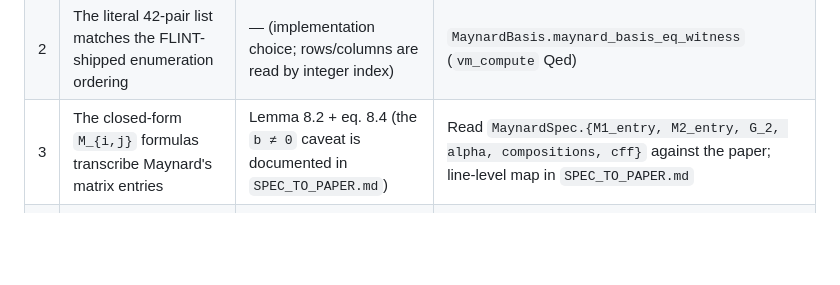
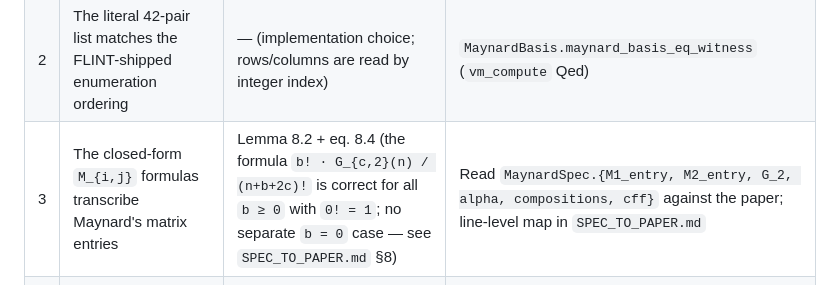
Before and after one commit to LLM4Rocq/small-prime-gap, a Markdown page: AUDITOR_CHECKLIST.md, the part around the change. Drawn GitHub-style; blank space fills up the shorter version.

Commit message:
AUDITOR_CHECKLIST.md row 3: drop stale "b != 0 caveat" wording
Row 3 said `the b != 0 caveat is documented in SPEC_TO_PAPER.md`,
implying a caveat exists.  But SPEC_TO_PAPER.md §8 (line 483)
actually documents the opposite: Maynard's closed form
`b! * G_{c,2}(n) / (n + b + 2c)!` is correct for all `b >= 0` with
`0! = 1`, no separate `b = 0` case is needed.  This was already
fixed in the spec doc by the May 2026 audit (commit 6746f34) but
the checklist's row-3 parenthetical was not updated.

Replace the misleading "caveat" wording with the actual unified-formula
status, pointing the auditor to §8 of SPEC_TO_PAPER.md.

Co-Authored-By: Claude Opus 4.7 (1M context) <noreply@anthropic.com>

```diff
--- a/AUDITOR_CHECKLIST.md
+++ b/AUDITOR_CHECKLIST.md
@@ -13,7 +13,7 @@ Annals **181** (2015), 383–413).
 |---|---|---|---|
 | 1 | The 42-element basis is exactly the multiset `{(b, c) ∈ ℕ² : b + 2c ≤ 11}` | §8, paragraph defining `P_k` for `k = 11` | `MaynardBasis.maynard_basis_spec` (predicate match) + `maynard_basis_uniq` (no duplicates) + `maynard_basis_size = 42` |
 | 2 | The literal 42-pair list matches the FLINT-shipped enumeration ordering | — (implementation choice; rows/columns are read by integer index) | `MaynardBasis.maynard_basis_eq_witness` (`vm_compute` Qed) |
-| 3 | The closed-form `M_{i,j}` formulas transcribe Maynard's matrix entries | Lemma 8.2 + eq. 8.4 (the `b ≠ 0` caveat is documented in `SPEC_TO_PAPER.md`) | Read `MaynardSpec.{M1_entry, M2_entry, G_2, alpha, compositions, cff}` against the paper; line-level map in `SPEC_TO_PAPER.md` |
+| 3 | The closed-form `M_{i,j}` formulas transcribe Maynard's matrix entries | Lemma 8.2 + eq. 8.4 (the formula `b! · G_{c,2}(n) / (n+b+2c)!` is correct for all `b ≥ 0` with `0! = 1`; no separate `b = 0` case — see `SPEC_TO_PAPER.md` §8) | Read `MaynardSpec.{M1_entry, M2_entry, G_2, alpha, compositions, cff}` against the paper; line-level map in `SPEC_TO_PAPER.md` |
 | 4 | The shipped 42×42 integer matrices `M1_int`, `M2_int` agree with that closed form | — (kernel cross-check) | `MaynardVerify.all_match_M1Z_true`, `MaynardVerify.all_match_M2Z_true` — 1764 + 1764 cross-multiplied integer equalities by `vm_compute` |
 | 5 | The Z-level twin spec equals the rat-level paper-form spec (no formula divergence between the two transcriptions) | — (transcription equivalence) | `MaynardSpecBridge.M1_spec_rat_eq`, `MaynardSpecBridge.M2_spec_rat_eq` (Qed, *Closed under the global context* — no axioms at all) |
 | 6 | The shipped char-poly equals `char_poly` of `A_int = M₁⁻¹·M₂·D_A` over ℤ | — (kernel cross-check) | `CRTLift.fl_eq_flint` + `CRTLift.matrix_identity_Z` (710-prime CRT lift, then Hadamard-style coefficient bound) |
```
